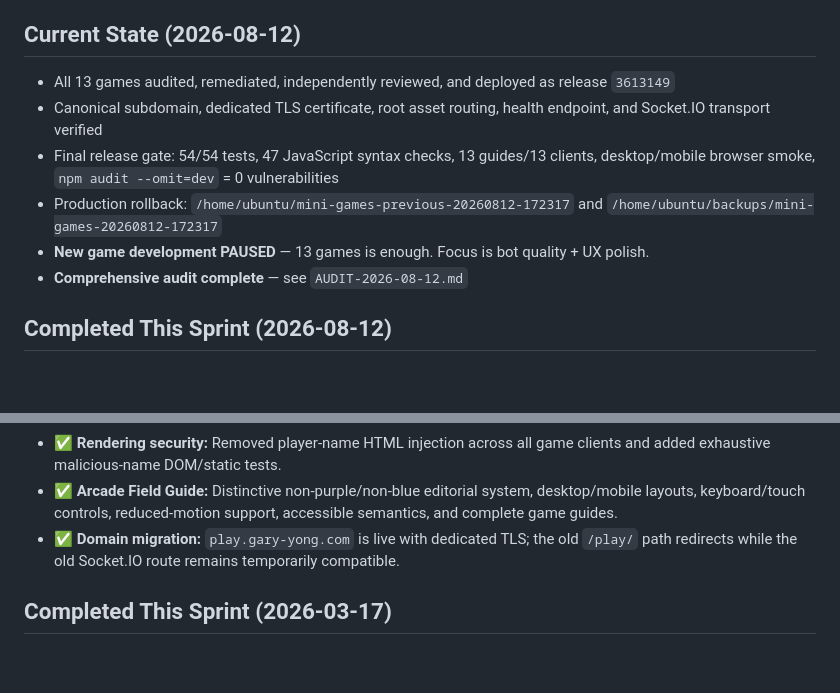
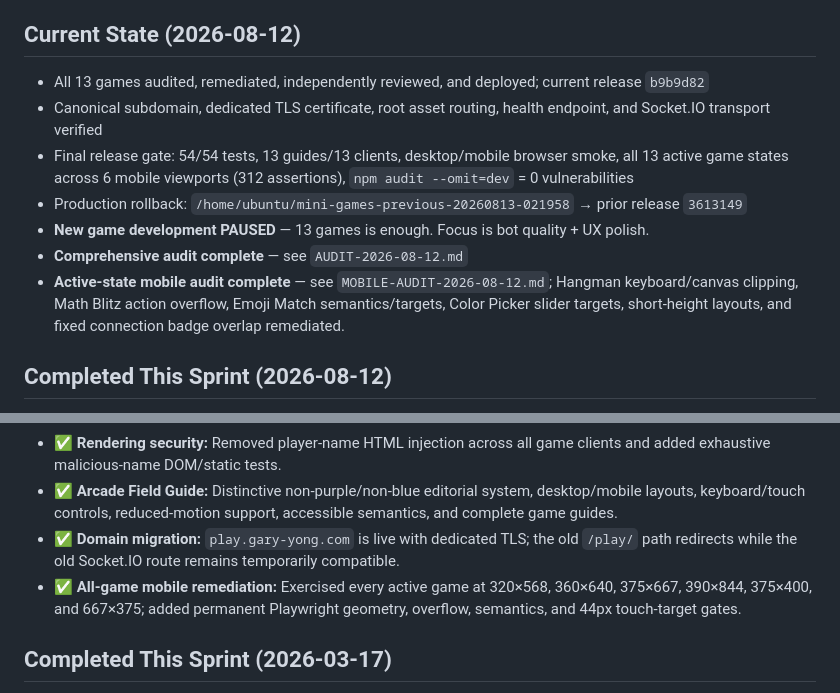
Before and after one commit to 17yongga/mini-games, a Markdown page: STATUS.md, 2 parts joined by grey strips. Rendered like a GitHub page; blank space fills up the shorter version.

Commit message:
docs: record mobile remediation release

```diff
--- a/STATUS.md
+++ b/STATUS.md
@@ -15,12 +15,13 @@
 - Bot framework: `server/bots.js` — supports both inline polling (legacy 9 games) and getBotMove() return pattern (newer 4 games) via unified dispatcher
 
 ## Current State (2026-08-12)
-- All 13 games audited, remediated, independently reviewed, and deployed as release `3613149`
+- All 13 games audited, remediated, independently reviewed, and deployed; current release `b9b9d82`
 - Canonical subdomain, dedicated TLS certificate, root asset routing, health endpoint, and Socket.IO transport verified
-- Final release gate: 54/54 tests, 47 JavaScript syntax checks, 13 guides/13 clients, desktop/mobile browser smoke, `npm audit --omit=dev` = 0 vulnerabilities
-- Production rollback: `/home/ubuntu/mini-games-previous-20260812-172317` and `/home/ubuntu/backups/mini-games-20260812-172317`
+- Final release gate: 54/54 tests, 13 guides/13 clients, desktop/mobile browser smoke, all 13 active game states across 6 mobile viewports (312 assertions), `npm audit --omit=dev` = 0 vulnerabilities
+- Production rollback: `/home/ubuntu/mini-games-previous-20260813-021958` → prior release `3613149`
 - **New game development PAUSED** — 13 games is enough. Focus is bot quality + UX polish.
 - **Comprehensive audit complete** — see `AUDIT-2026-08-12.md`
+- **Active-state mobile audit complete** — see `MOBILE-AUDIT-2026-08-12.md`; Hangman keyboard/canvas clipping, Math Blitz action overflow, Emoji Match semantics/targets, Color Picker slider targets, short-height layouts, and fixed connection badge overlap remediated.
 
 ## Completed This Sprint (2026-08-12)
 - ✅ **Server authority/security:** Secure rotating reconnect tokens, strict Socket.IO contracts, generic identity migration, rate/room limits, timer containment, active-room TTL, health metrics, and zero known production dependency vulnerabilities.
@@ -29,6 +30,7 @@
 - ✅ **Rendering security:** Removed player-name HTML injection across all game clients and added exhaustive malicious-name DOM/static tests.
 - ✅ **Arcade Field Guide:** Distinctive non-purple/non-blue editorial system, desktop/mobile layouts, keyboard/touch controls, reduced-motion support, accessible semantics, and complete game guides.
 - ✅ **Domain migration:** `play.gary-yong.com` is live with dedicated TLS; the old `/play/` path redirects while the old Socket.IO route remains temporarily compatible.
+- ✅ **All-game mobile remediation:** Exercised every active game at 320×568, 360×640, 375×667, 390×844, 375×400, and 667×375; added permanent Playwright geometry, overflow, semantics, and 44px touch-target gates.
 
 ## Completed This Sprint (2026-03-17)
 - ✅ **Tutorial overlays:** Added how-to-play tutorial to all 13 games. Shows animated overlay at round start with game-specific instructions. reaction-race has 4.5s ghost round demo; trivia-blitz and others use overlay with rule descriptions. Overlay positions correctly across all screen sizes.
```
